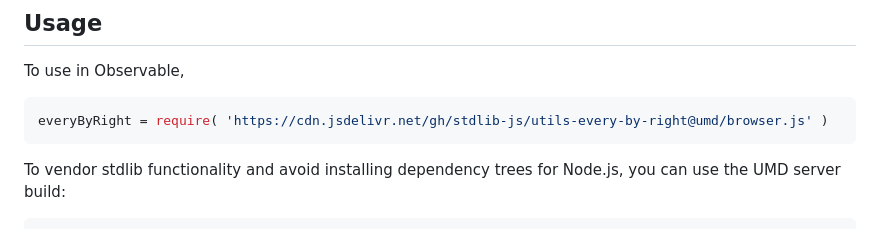
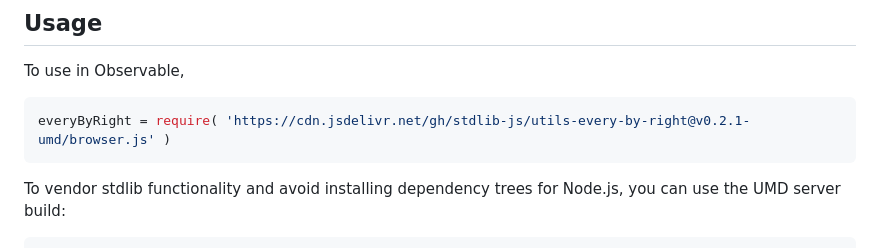
Before and after one commit to stdlib-js/utils-every-by-right, a Markdown page: README.md, the part around the change printed below. GitHub-like rendering.

Commit message:
Update README.md for UMD bundle v0.2.1

````diff
--- a/README.md
+++ b/README.md
@@ -54,7 +54,7 @@ limitations under the License.
 To use in Observable,
 
 ```javascript
-everyByRight = require( 'https://cdn.jsdelivr.net/gh/stdlib-js/utils-every-by-right@umd/browser.js' )
+everyByRight = require( 'https://cdn.jsdelivr.net/gh/stdlib-js/utils-every-by-right@v0.2.1-umd/browser.js' )
 ```
 
 To vendor stdlib functionality and avoid installing dependency trees for Node.js, you can use the UMD server build:
````
Also changed, not shown: other parts of README.md (+2 -2 lines).
